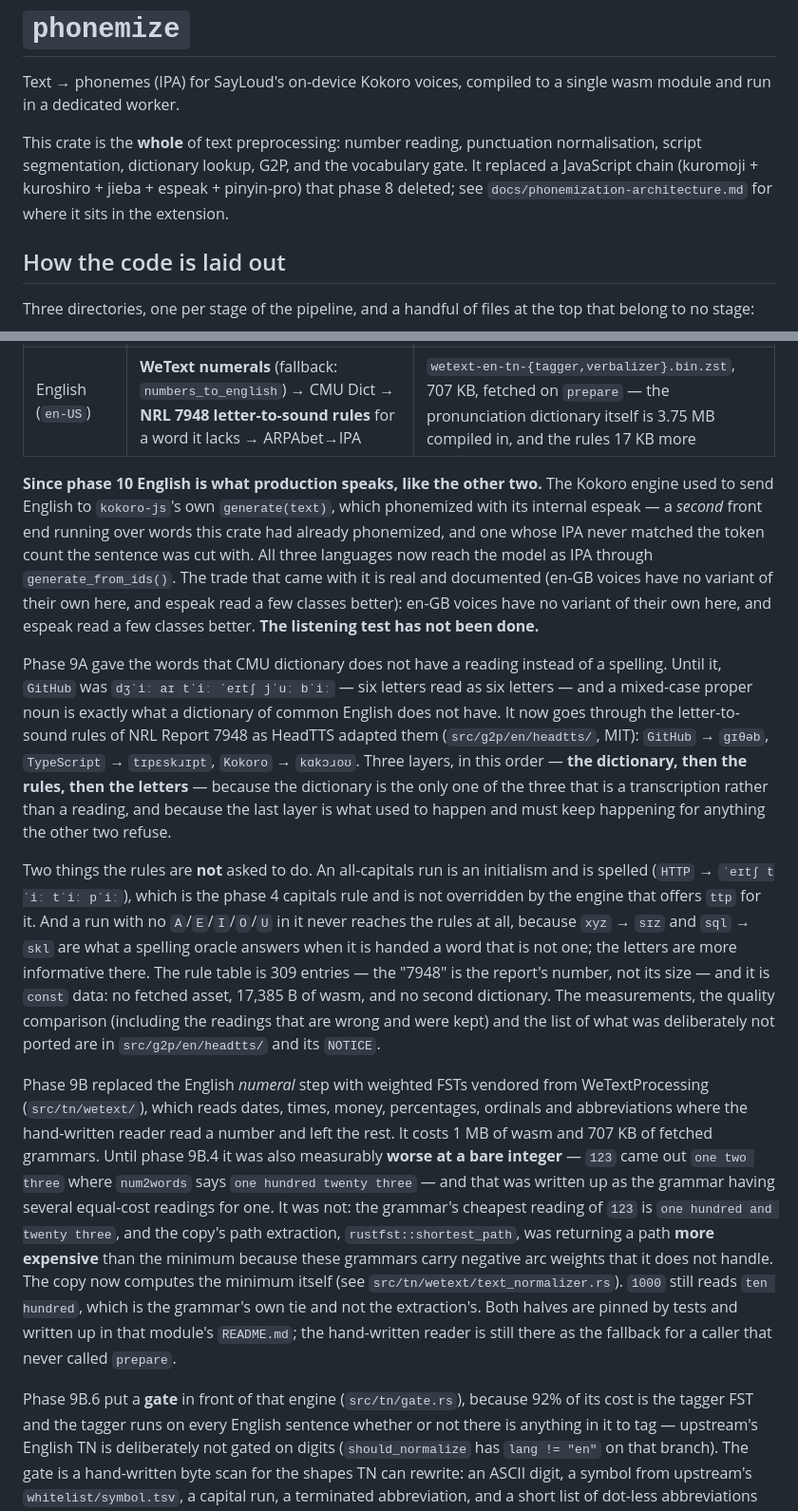
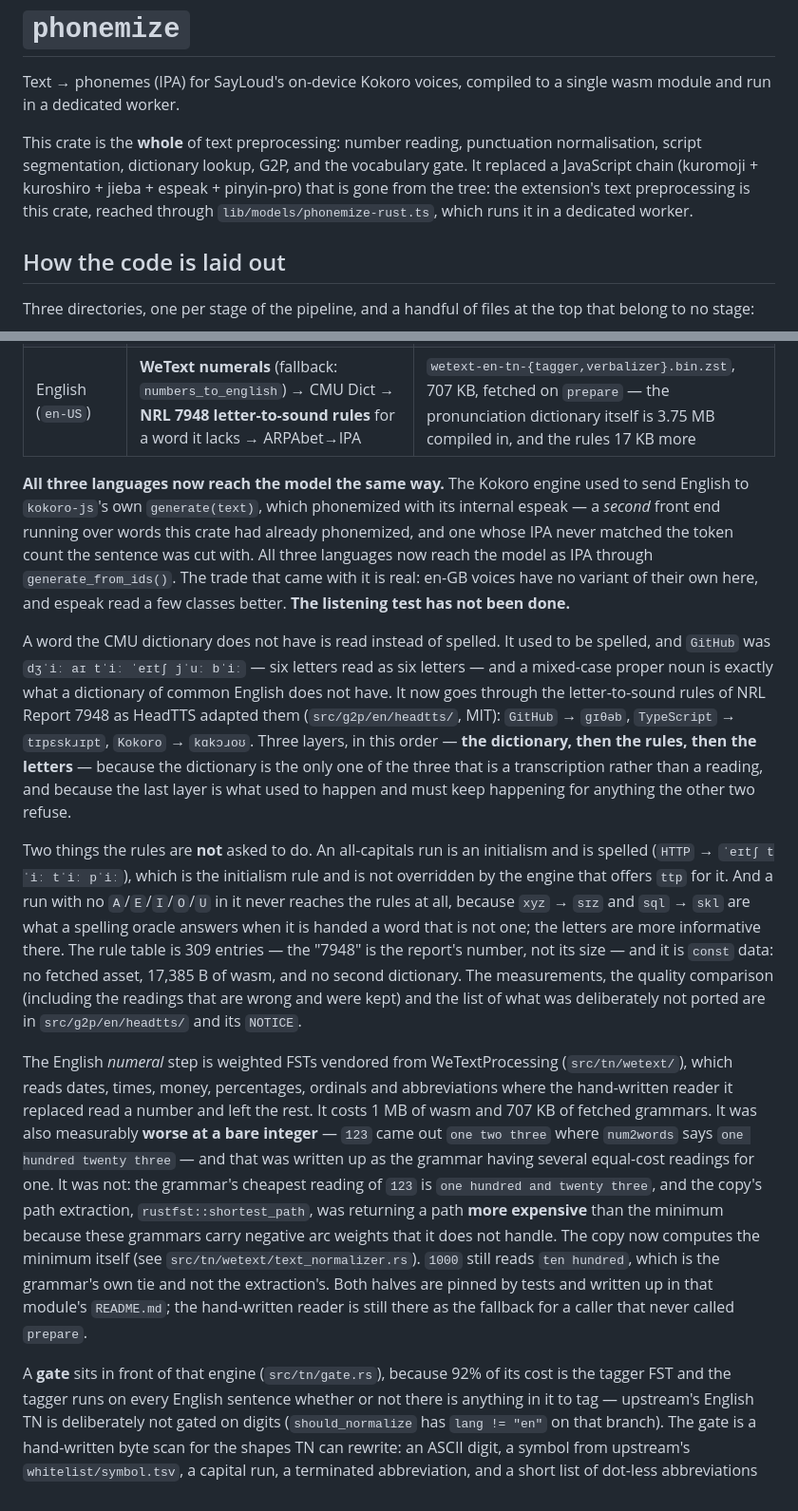
Before and after one commit to hr3lxphr6j/sayloud, a Markdown page: crates/phonemize/README.md, 2 parts joined by grey strips. Shown at 95% size. Drawn GitHub-style.

```diff
--- a/crates/phonemize/README.md
+++ b/crates/phonemize/README.md
@@ -6,8 +6,9 @@ wasm module and run in a dedicated worker.
 This crate is the **whole** of text preprocessing: number reading, punctuation
 normalisation, script segmentation, dictionary lookup, G2P, and the vocabulary
 gate. It replaced a JavaScript chain (kuromoji + kuroshiro + jieba + espeak +
-pinyin-pro) that phase 8 deleted; see
-`docs/phonemization-architecture.md` for where it sits in the extension.
+pinyin-pro) that is gone from the tree: the extension's text preprocessing is
+this crate, reached through `lib/models/phonemize-rust.ts`, which runs it in a
+dedicated worker.
 
 ## How the code is laid out
 
@@ -33,18 +34,17 @@ which reader stands in for it and whether the gate looks first.
 | Japanese (`ja-JP`) | **WeText numerals** (fallback: `numbers_to_kanji`) → lindera IPADic → katakana → IPA table | `lindera-ipadic-ja.bin.zst`, 8.51 MB, plus `wetext-ja-tn-{tagger,verbalizer}.bin.zst`, 63 KB, both fetched on `prepare` |
 | English (`en-US`) | **WeText numerals** (fallback: `numbers_to_english`) → CMU Dict → **NRL 7948 letter-to-sound rules** for a word it lacks → ARPAbet→IPA | `wetext-en-tn-{tagger,verbalizer}.bin.zst`, 707 KB, fetched on `prepare` — the pronunciation dictionary itself is 3.75 MB compiled in, and the rules 17 KB more |
 
-**Since phase 10 English is what production speaks, like the other two.** The
+**All three languages now reach the model the same way.** The
 Kokoro engine used to send English to `kokoro-js`'s own `generate(text)`, which
 phonemized with its internal espeak — a *second* front end running over words this
 crate had already phonemized, and one whose IPA never matched the token count the
 sentence was cut with. All three languages now reach the model as IPA through
-`generate_from_ids()`. The trade that came with it is real and documented
-(en-GB voices have no variant of their own here, and espeak read a few classes
-better): en-GB voices have no variant of their own here, and espeak read a few
-classes better. **The listening test has not been done.**
+`generate_from_ids()`. The trade that came with it is real: en-GB voices have no
+variant of their own here, and espeak read a few classes better. **The listening
+test has not been done.**
 
-Phase 9A gave the words that CMU dictionary does not have a reading instead of a
-spelling. Until it, `GitHub` was `dʒˈiː aɪ tˈiː ˈeɪtʃ jˈuː bˈiː` — six letters read
+A word the CMU dictionary does not have is read instead of spelled. It used to be
+spelled, and `GitHub` was `dʒˈiː aɪ tˈiː ˈeɪtʃ jˈuː bˈiː` — six letters read
 as six letters — and a mixed-case proper noun is exactly what a dictionary of
 common English does not have. It now goes through the letter-to-sound rules of NRL
 Report 7948 as HeadTTS adapted them
@@ -55,8 +55,8 @@ three that is a transcription rather than a reading, and because the last layer
 what used to happen and must keep happening for anything the other two refuse.
 
 Two things the rules are **not** asked to do. An all-capitals run is an initialism
-and is spelled (`HTTP` → `ˈeɪtʃ tˈiː tˈiː pˈiː`), which is the phase 4 capitals
-rule and is not overridden by the engine that offers `ttp` for it. And a run with
+and is spelled (`HTTP` → `ˈeɪtʃ tˈiː tˈiː pˈiː`), which is the initialism rule
+and is not overridden by the engine that offers `ttp` for it. And a run with
 no `A`/`E`/`I`/`O`/`U` in it never reaches the rules at all, because `xyz` → `sɪz`
 and `sql` → `skl` are what a spelling oracle answers when it is handed a word that
 is not one; the letters are more informative there. The rule table is 309 entries —
@@ -66,11 +66,11 @@ quality comparison (including the readings that are wrong and were kept) and the
 list of what was deliberately not ported are in
 `src/g2p/en/headtts/` and its `NOTICE`.
 
-Phase 9B replaced the English *numeral* step with weighted FSTs vendored from
+The English *numeral* step is weighted FSTs vendored from
 WeTextProcessing (`src/tn/wetext/`), which reads dates, times, money,
-percentages, ordinals and abbreviations where the hand-written reader read a
-number and left the rest. It costs 1 MB of wasm and 707 KB of fetched grammars.
-Until phase 9B.4 it was also measurably **worse at a bare integer** — `123` came
+percentages, ordinals and abbreviations where the hand-written reader it replaced
+read a number and left the rest. It costs 1 MB of wasm and 707 KB of fetched
+grammars. It was also measurably **worse at a bare integer** — `123` came
 out `one two three` where `num2words` says `one hundred twenty three` — and that
 was written up as the grammar having several equal-cost readings for one. It was
 not: the grammar's cheapest reading of `123` is `one hundred and twenty three`,
@@ -83,7 +83,7 @@ halves are pinned by tests and written up in that module's `README.md`; the
 hand-written reader is still there as the fallback for a caller that never called
 `prepare`.
 
-Phase 9B.6 put a **gate** in front of that engine
+A **gate** sits in front of that engine
 (`src/tn/gate.rs`), because 92% of its cost is the tagger FST and the
 tagger runs on every English sentence whether or not there is anything in it to
 tag — upstream's English TN is deliberately not gated on digits
```
Also changed, not shown: other parts of crates/phonemize/README.md (+14 -10 lines), scripts/README.md (+0 -1 lines), 1 other file.
